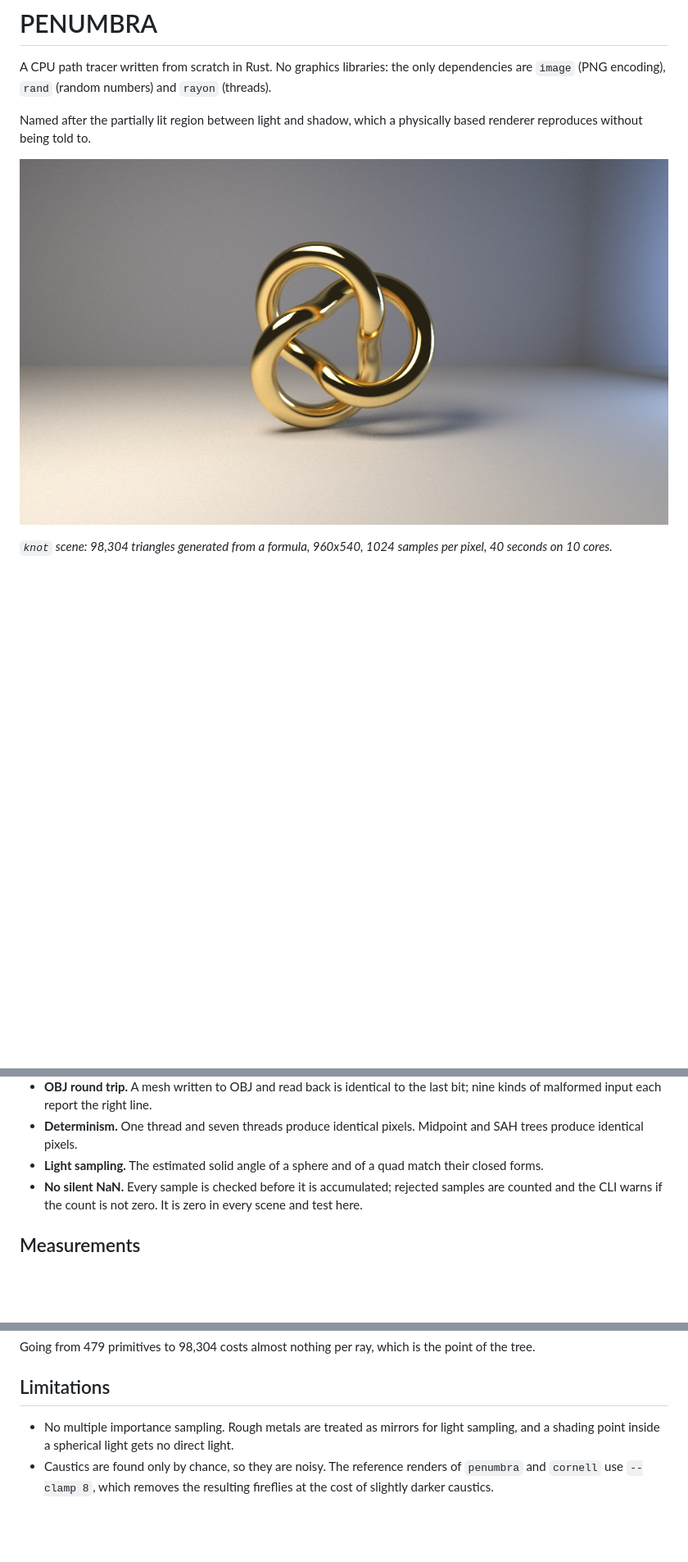
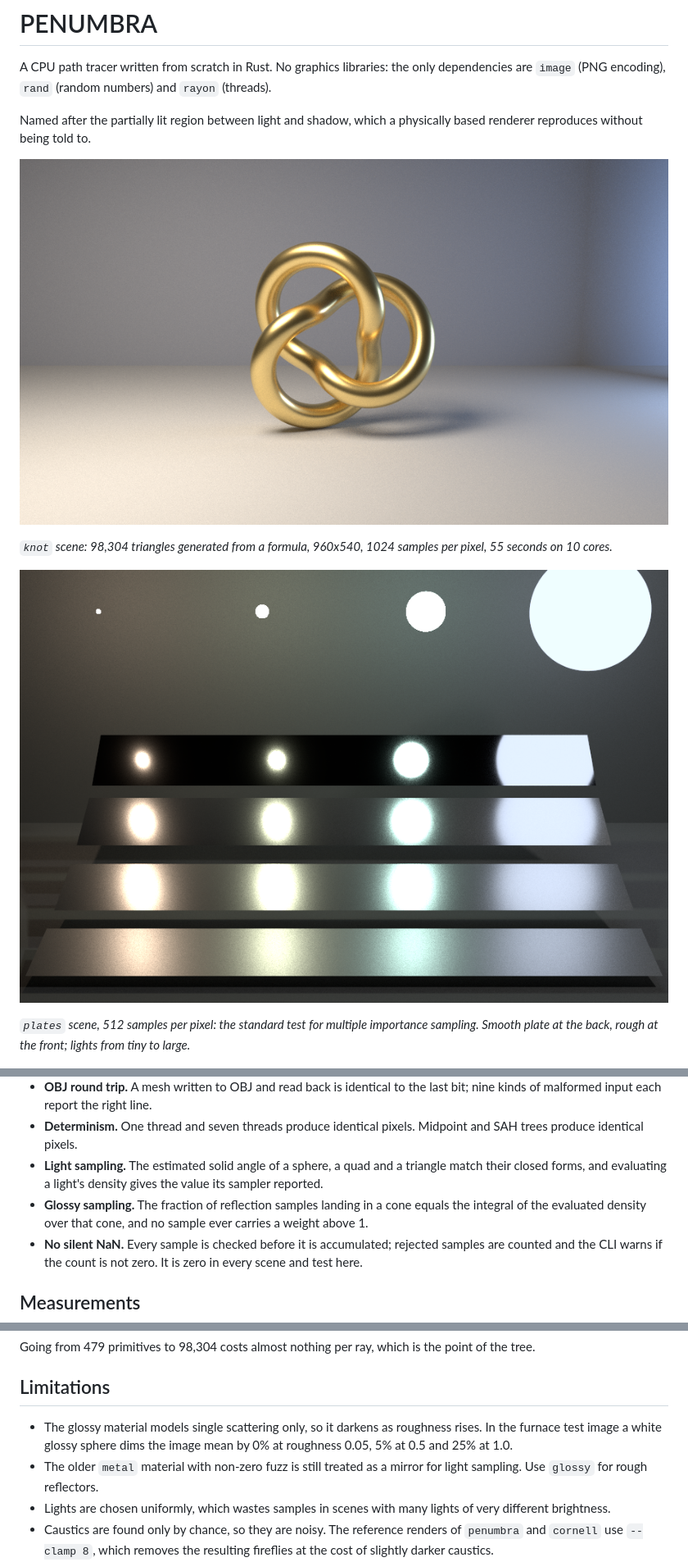
Before and after one commit to Jeetchavan02/Penumbra, a Markdown page: README.md, 3 parts joined by grey strips. Shown at 82% size. Rendered like a GitHub page; pictures changed too: renders/knot.png, renders/plates.png (added); blank space fills up the shorter version.

```diff
--- a/README.md
+++ b/README.md
@@ -10,7 +10,13 @@ physically based renderer reproduces without being told to.
 ![A gold trefoil knot in a studio](renders/knot.png)
 
 *`knot` scene: 98,304 triangles generated from a formula, 960x540, 1024
-samples per pixel, 40 seconds on 10 cores.*
+samples per pixel, 55 seconds on 10 cores.*
+
+![Four glossy plates reflecting four lights](renders/plates.png)
+
+*`plates` scene, 512 samples per pixel: the standard test for multiple
+importance sampling. Smooth plate at the back, rough at the front; lights from
+tiny to large.*
 
 ![Three spheres at increasing heights casting progressively softer shadows](renders/penumbra.png)
 
@@ -104,8 +127,12 @@ means to agree within 2% per channel.
   last bit; nine kinds of malformed input each report the right line.
 - **Determinism.** One thread and seven threads produce identical pixels.
   Midpoint and SAH trees produce identical pixels.
-- **Light sampling.** The estimated solid angle of a sphere and of a quad match
-  their closed forms.
+- **Light sampling.** The estimated solid angle of a sphere, a quad and a
+  triangle match their closed forms, and evaluating a light's density gives
+  the value its sampler reported.
+- **Glossy sampling.** The fraction of reflection samples landing in a cone
+  equals the integral of the evaluated density over that cone, and no sample
+  ever carries a weight above 1.
 - **No silent NaN.** Every sample is checked before it is accumulated; rejected
   samples are counted and the CLI warns if the count is not zero. It is zero in
   every scene and test here.
@@ -138,9 +165,13 @@ point of the tree.
 
 ## Limitations
 
-- No multiple importance sampling. Rough metals are treated as mirrors for
-  light sampling, and a shading point inside a spherical light gets no direct
-  light.
+- The glossy material models single scattering only, so it darkens as
+  roughness rises. In the furnace test image a white glossy sphere dims the
+  image mean by 0% at roughness 0.05, 5% at 0.5 and 25% at 1.0.
+- The older `metal` material with non-zero fuzz is still treated as a mirror
+  for light sampling. Use `glossy` for rough reflectors.
+- Lights are chosen uniformly, which wastes samples in scenes with many
+  lights of very different brightness.
 - Caustics are found only by chance, so they are noisy. The reference renders
   of `penumbra` and `cornell` use `--clamp 8`, which removes the resulting
   fireflies at the cost of slightly darker caustics.
```
Also changed, not shown: other parts of README.md (+35 -18 lines), ARCHITECTURE.md (+18 -3 lines), renders/plates_bsdf_16spp.png (added), renders/plates_light_16spp.png (added), renders/plates_mis_16spp.png (added).
